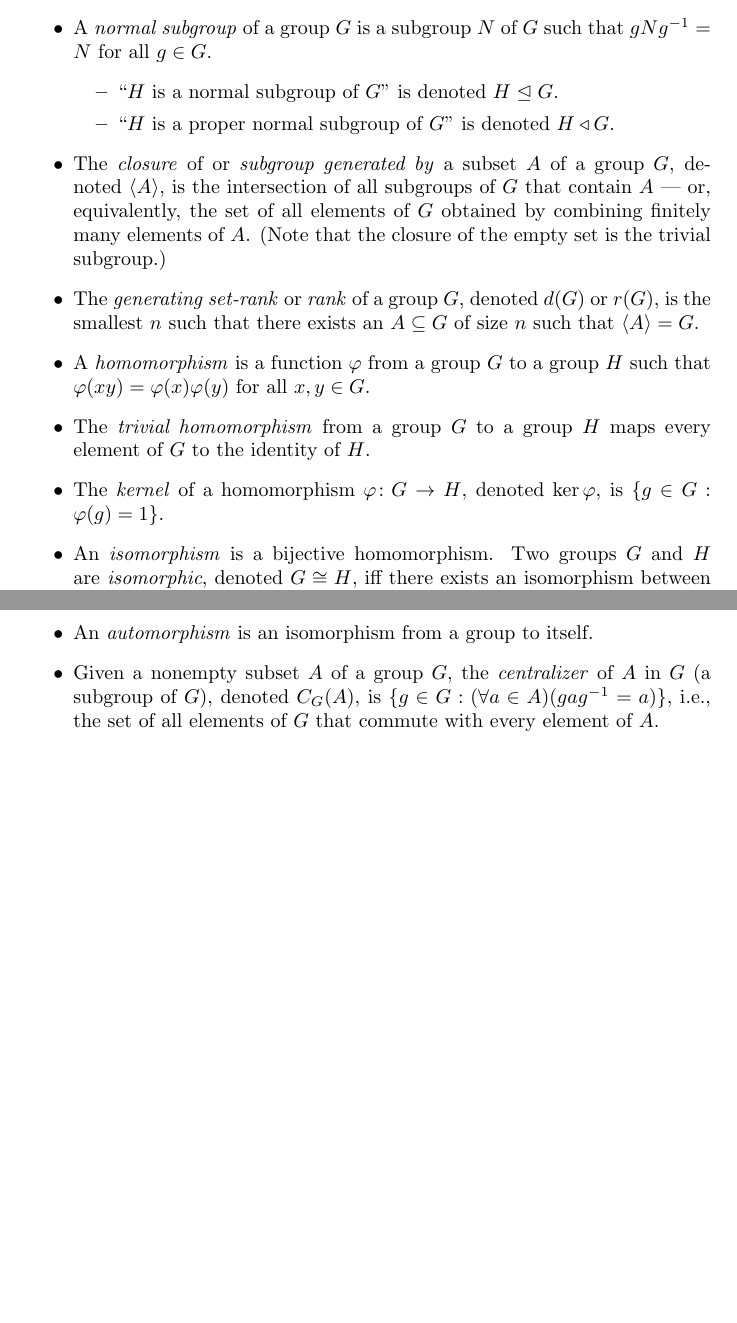
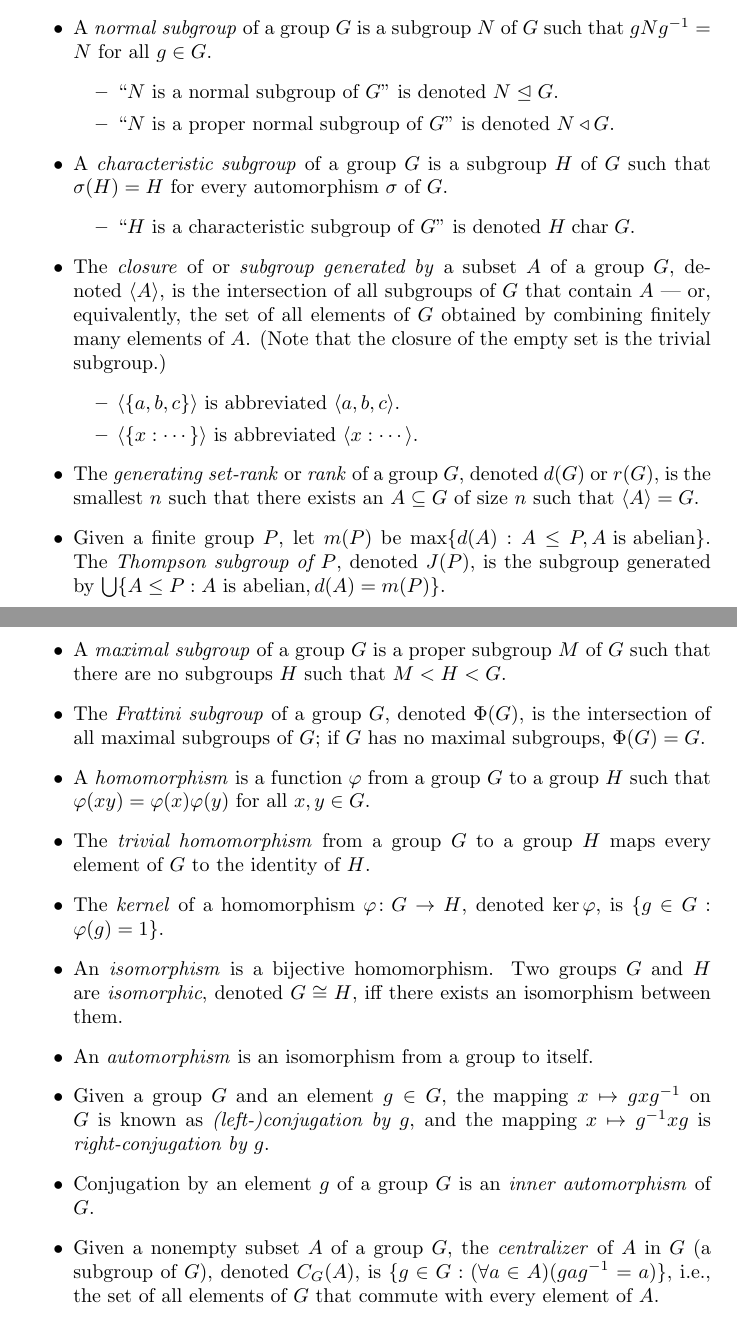
Before and after one commit to jwodder/groups, a LaTeX document (defs.tex): two parts of pages 2 and 3 of 8 before the commit and two parts of pages 2 and 3 of 9 after it, joined at a grey line, cut so that both start at the same text, the shorter picture padded with empty space. Compiled offline with pdfLaTeX.

Commit message:
Added some more items to defs.tex

```diff
--- a/defs.tex
+++ b/defs.tex
@@ -11,6 +11,8 @@
 \DeclareMathOperator{\Dih}{Dih}
 \DeclareMathOperator{\Dic}{Dic}
 \DeclareMathOperator{\Aut}{Aut}
+\newcommand{\Char}{\mathrel{\operatorname{char}}}
+\newcommand{\opn}{\operatorname}
 \newcommand{\gen}[1]{\langle #1\rangle}
 \newcommand{\normaleq}{\trianglelefteq}
 \newcommand{\normal}{\triangleleft}
@@ -60,17 +62,31 @@ A \emph{group} is a set $G$ together with a binary operation $\star\colon G\time
  \end{itemize}
 \item A \emph{normal subgroup} of a group $G$ is a subgroup $N$ of $G$ such that $gNg^{-1} = N$ for all $g\in G$.
  \begin{itemize}
- \item ``$H$ is a normal subgroup of $G$'' is denoted $H\normaleq G$.
- \item ``$H$ is a proper normal subgroup of $G$'' is denoted $H\normal G$.
+ \item ``$N$ is a normal subgroup of $G$'' is denoted $N\normaleq G$.
+ \item ``$N$ is a proper normal subgroup of $G$'' is denoted $N\normal G$.
+ \end{itemize}
+\item A \emph{characteristic subgroup} of a group $G$ is a subgroup $H$ of $G$ such that $\sigma(H) = H$ for every automorphism $\sigma$ of $G$.
+ \begin{itemize}
+ \item ``$H$ is a characteristic subgroup of $G$'' is denoted $H\Char G$.
  \end{itemize}
 \item The \emph{closure} of or \emph{subgroup generated by} a subset $A$ of a group $G$, denoted $\gen{A}$, is the intersection of all subgroups of $G$ that contain $A$ --- or, equivalently, the set of all elements of $G$ obtained by combining finitely many elements of $A$.  (Note that the closure of the empty set is the trivial subgroup.)
+ \begin{itemize}
+ \item $\gen{\{a,b,c\}}$ is abbreviated $\gen{a,b,c}$.
+ \item $\gen{\{x : \cdots\}}$ is abbreviated $\gen{x : \cdots}$.
+ \end{itemize}
 \item The \emph{generating set-rank} or \emph{rank} of a group $G$, denoted $d(G)$ or $r(G)$, is the smallest $n$ such that there exists an $A\subseteq G$ of size $n$ such that $\gen{A} = G$.
+\item Given a finite group $P$, let $m(P)$ be $\max\{d(A) : A\leq P, A\mbox{ is abelian}\}$.  The \emph{Thompson subgroup of $P$}, denoted $J(P)$, is the subgroup generated by $\bigcup\{A\leq P : A\mbox{ is abelian}, d(A) = m(P)\}$.
+\item A \emph{maximal subgroup} of a group $G$ is a proper subgroup $M$ of $G$ such that there are no subgroups $H$ such that $M<H<G$.
+\item The \emph{Frattini subgroup} of a group $G$, denoted $\Phi(G)$, is the intersection of all maximal subgroups of $G$; if $G$ has no maximal subgroups, $\Phi(G) = G$.
 
 \item A \emph{homomorphism} is a function $\varphi$ from a group $G$ to a group $H$ such that $\varphi(xy) = \varphi(x)\varphi(y)$ for all $x,y\in G$.
 \item The \emph{trivial homomorphism} from a group $G$ to a group $H$ maps every element of $G$ to the identity of $H$.
 \item The \emph{kernel} of a homomorphism $\varphi\colon G\to H$, denoted $\ker\varphi$, is $\{g\in G : \varphi(g) = 1\}$.
 \item An \emph{isomorphism} is a bijective homomorphism.  Two groups $G$ and $H$ are \emph{isomorphic}, denoted $G\cong H$, iff there exists an isomorphism between them.
 \item An \emph{automorphism} is an isomorphism from a group to itself.
+
+\item Given a group $G$ and an element $g\in G$, the mapping $x\mapsto gxg^{-1}$ on $G$ is known as \emph{(left-)conjugation by $g$}, and the mapping $x\mapsto g^{-1}xg$ is \emph{right-conjugation by $g$}.
+\item Conjugation by an element $g$ of a group $G$ is an \emph{inner automorphism} of $G$.
 
 \item Given a nonempty subset $A$ of a group $G$, the \emph{centralizer} of $A$ in $G$ (a subgroup of $G$), denoted $C_G(A)$, is $\{g\in G : (\forall a\in A)(gag^{-1} = a)\}$, i.e., the set of all elements of $G$ that commute with every element of $A$.
 \item The \emph{center} of a group $G$, denoted $Z(G)$, is $C_G(G)$.
```
Also changed, not shown: plan.txt (+1 -0 lines), defs.tex (13 more changed lines).
